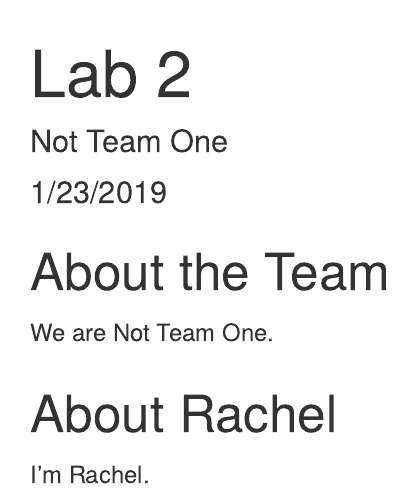
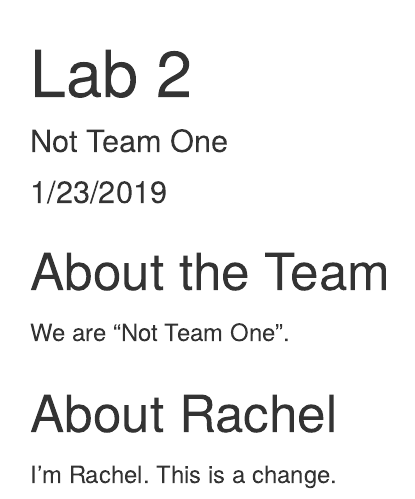
Before and after one commit to ramo4634/IntroToDataSci, an R Markdown document (Lab2.Rmd): the page in a window 1100 px wide, from its top. Rendered offline with R 4.5, knitr and Pandoc, with nearby package versions.

Commit message:
Adding Changes Test
It works!

```diff
--- a/Lab2.Rmd
+++ b/Lab2.Rmd
@@ -11,8 +11,8 @@ knitr::opts_chunk$set(echo = TRUE)
 
 ## About the Team
 
-We are Not Team One.
+We are "Not Team One".
 
 ## About Rachel
 
-I'm Rachel.
+I'm Rachel. This is a change.
```
Also changed, not shown: Lab2.html.
